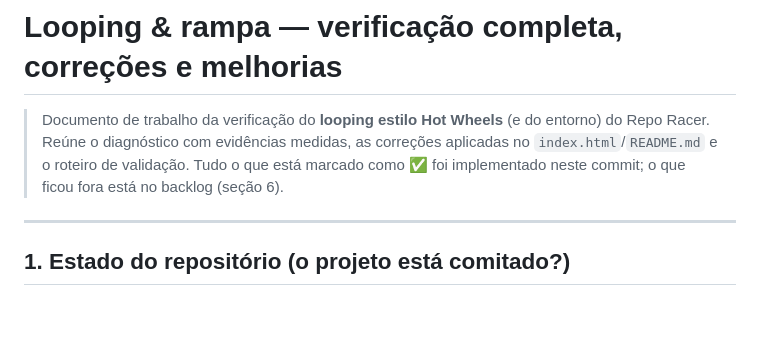
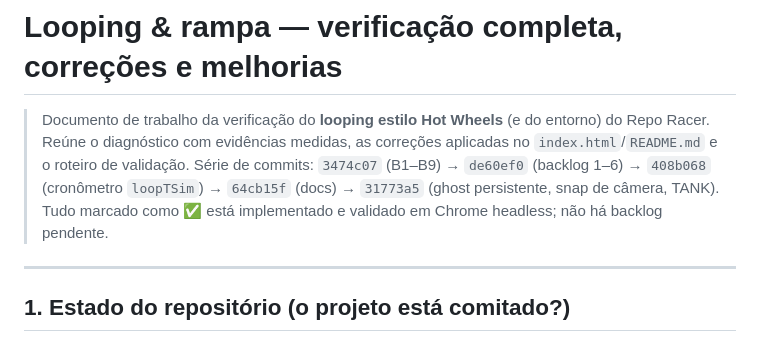
Before and after one commit to FrancosCorporation/repo-racer, a Markdown page: MELHORIAS-LOOPING.md, the part around the change. GitHub-like rendering; blank space fills up the shorter version.

```diff
--- a/MELHORIAS-LOOPING.md
+++ b/MELHORIAS-LOOPING.md
@@ -3,8 +3,10 @@
 > Documento de trabalho da verificação do **looping estilo Hot Wheels** (e do
 > entorno) do Repo Racer. Reúne o diagnóstico com evidências medidas, as
 > correções aplicadas no `index.html`/`README.md` e o roteiro de validação.
-> Tudo o que está marcado como ✅ foi implementado neste commit; o que ficou
-> fora está no backlog (seção 6).
+> Série de commits: `3474c07` (B1–B9) → `de60ef0` (backlog 1–6) →
+> `408b068` (cronômetro `loopTSim`) → `64cb15f` (docs) → `31773a5`
+> (ghost persistente, snap de câmera, TANK). Tudo marcado como ✅ está
+> implementado e validado em Chrome headless; não há backlog pendente.
 
 ---
 
```
Also changed, not shown: README.md (+5 -5 lines), preview.png, 1 other file.
